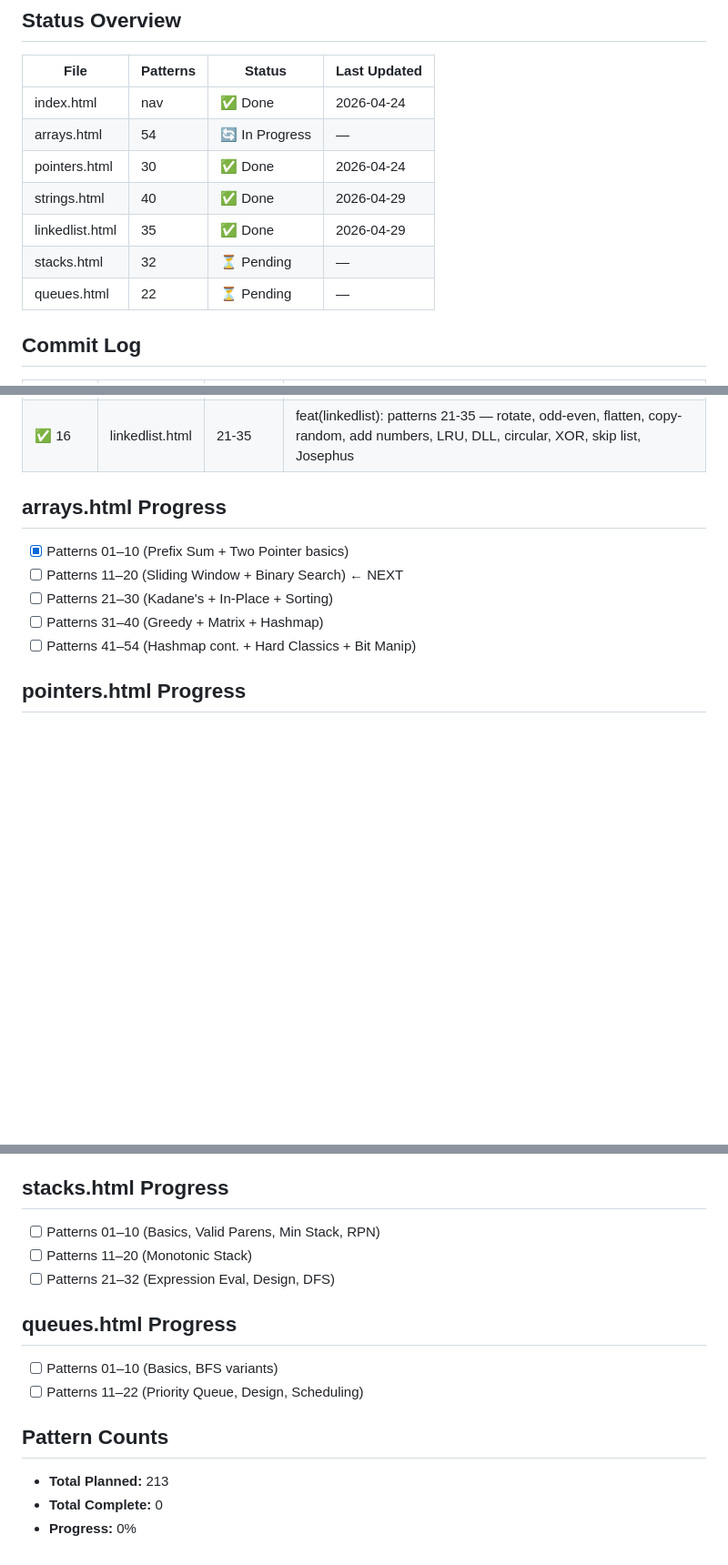
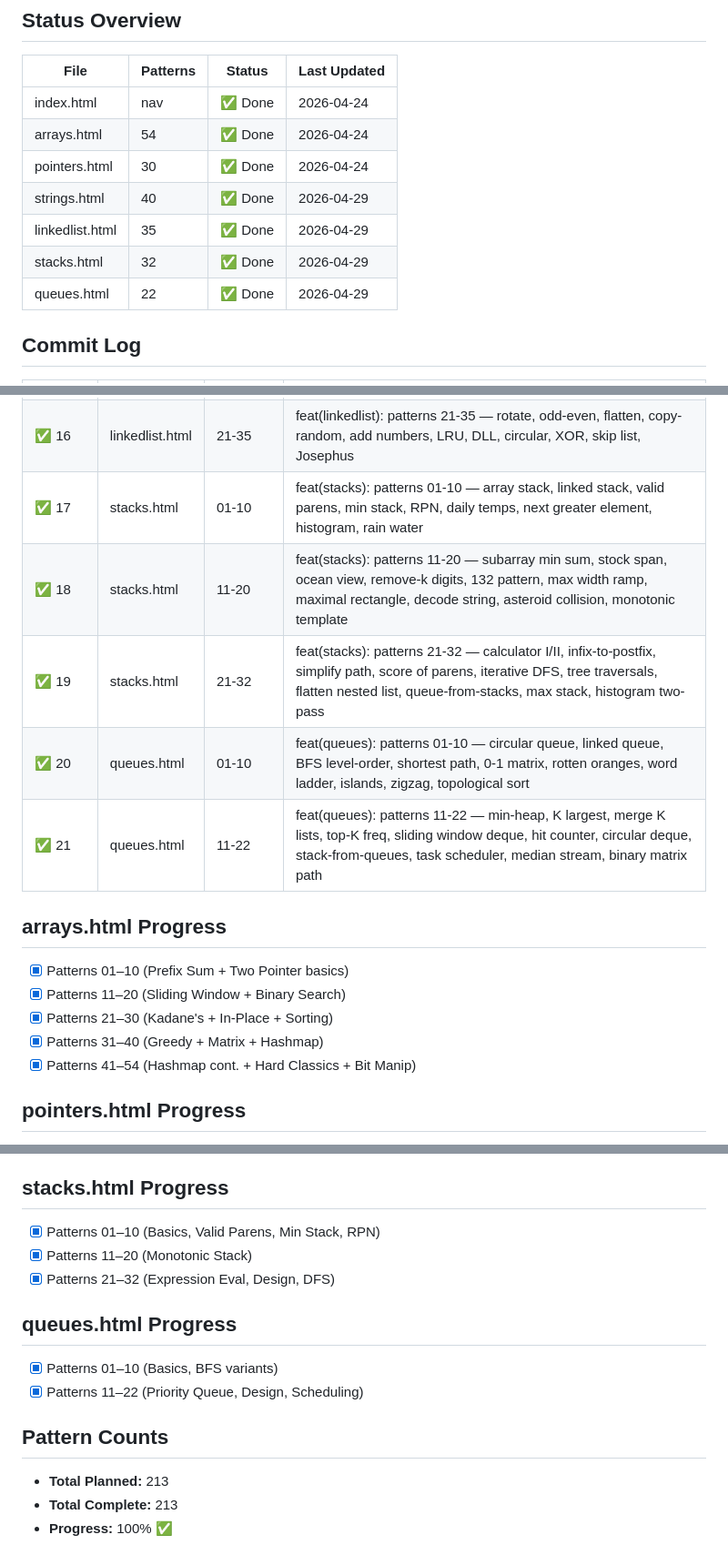
Before and after one commit to gokilambikaharikrishnan/hello-world, a Markdown page: patterns/PROGRESS.md, 3 parts joined by grey strips. Shown at 91% size. Rendered like a GitHub page; blank space fills up the shorter version.

Commit message:
chore: mark all 213 patterns complete in PROGRESS.md — stacks and queues done
https://claude.ai/code/session_01P6CQvhSvC9wJ2nBaEDHkXf

```diff
--- a/patterns/PROGRESS.md
+++ b/patterns/PROGRESS.md
@@ -5,12 +5,12 @@
 | File | Patterns | Status | Last Updated |
 |------|----------|--------|--------------|
 | index.html | nav | ✅ Done | 2026-04-24 |
-| arrays.html | 54 | 🔄 In Progress | — |
+| arrays.html | 54 | ✅ Done | 2026-04-24 |
 | pointers.html | 30 | ✅ Done | 2026-04-24 |
 | strings.html | 40 | ✅ Done | 2026-04-29 |
 | linkedlist.html | 35 | ✅ Done | 2026-04-29 |
-| stacks.html | 32 | ⏳ Pending | — |
-| queues.html | 22 | ⏳ Pending | — |
+| stacks.html | 32 | ✅ Done | 2026-04-29 |
+| queues.html | 22 | ✅ Done | 2026-04-29 |
 
 ## Commit Log
 
@@ -32,13 +32,18 @@
 | ✅ 14 | linkedlist.html | 01-10 | feat(linkedlist): patterns 01-10 — node/traversal, insert, delete, reverse, k-group, middle |
 | ✅ 15 | linkedlist.html | 11-20 | feat(linkedlist): patterns 11-20 — Floyd cycle, intersection, palindrome, merge, sort, partition |
 | ✅ 16 | linkedlist.html | 21-35 | feat(linkedlist): patterns 21-35 — rotate, odd-even, flatten, copy-random, add numbers, LRU, DLL, circular, XOR, skip list, Josephus |
+| ✅ 17 | stacks.html | 01-10 | feat(stacks): patterns 01-10 — array stack, linked stack, valid parens, min stack, RPN, daily temps, next greater element, histogram, rain water |
+| ✅ 18 | stacks.html | 11-20 | feat(stacks): patterns 11-20 — subarray min sum, stock span, ocean view, remove-k digits, 132 pattern, max width ramp, maximal rectangle, decode string, asteroid collision, monotonic template |
+| ✅ 19 | stacks.html | 21-32 | feat(stacks): patterns 21-32 — calculator I/II, infix-to-postfix, simplify path, score of parens, iterative DFS, tree traversals, flatten nested list, queue-from-stacks, max stack, histogram two-pass |
+| ✅ 20 | queues.html | 01-10 | feat(queues): patterns 01-10 — circular queue, linked queue, BFS level-order, shortest path, 0-1 matrix, rotten oranges, word ladder, islands, zigzag, topological sort |
+| ✅ 21 | queues.html | 11-22 | feat(queues): patterns 11-22 — min-heap, K largest, merge K lists, top-K freq, sliding window deque, hit counter, circular deque, stack-from-queues, task scheduler, median stream, binary matrix path |
 
 ## arrays.html Progress
 - [x] Patterns 01–10 (Prefix Sum + Two Pointer basics)
-- [ ] Patterns 11–20 (Sliding Window + Binary Search) ← NEXT
-- [ ] Patterns 21–30 (Kadane's + In-Place + Sorting)
-- [ ] Patterns 31–40 (Greedy + Matrix + Hashmap)
-- [ ] Patterns 41–54 (Hashmap cont. + Hard Classics + Bit Manip)
+- [x] Patterns 11–20 (Sliding Window + Binary Search)
+- [x] Patterns 21–30 (Kadane's + In-Place + Sorting)
+- [x] Patterns 31–40 (Greedy + Matrix + Hashmap)
+- [x] Patterns 41–54 (Hashmap cont. + Hard Classics + Bit Manip)
 
 ## pointers.html Progress
 - [x] Patterns 01–10 (Basics, Arithmetic, Functions)
@@ -57,15 +62,15 @@
 - [x] Patterns 21–35 (Structural, Intersection, Math, Design)
 
 ## stacks.html Progress
-- [ ] Patterns 01–10 (Basics, Valid Parens, Min Stack, RPN)
-- [ ] Patterns 11–20 (Monotonic Stack)
-- [ ] Patterns 21–32 (Expression Eval, Design, DFS)
+- [x] Patterns 01–10 (Basics, Valid Parens, Min Stack, RPN)
+- [x] Patterns 11–20 (Monotonic Stack)
+- [x] Patterns 21–32 (Expression Eval, Design, DFS)
 
 ## queues.html Progress
-- [ ] Patterns 01–10 (Basics, BFS variants)
-- [ ] Patterns 11–22 (Priority Queue, Design, Scheduling)
+- [x] Patterns 01–10 (Basics, BFS variants)
+- [x] Patterns 11–22 (Priority Queue, Design, Scheduling)
 
 ## Pattern Counts
 - **Total Planned:** 213
-- **Total Complete:** 0
-- **Progress:** 0%
+- **Total Complete:** 213
+- **Progress:** 100% ✅
```
